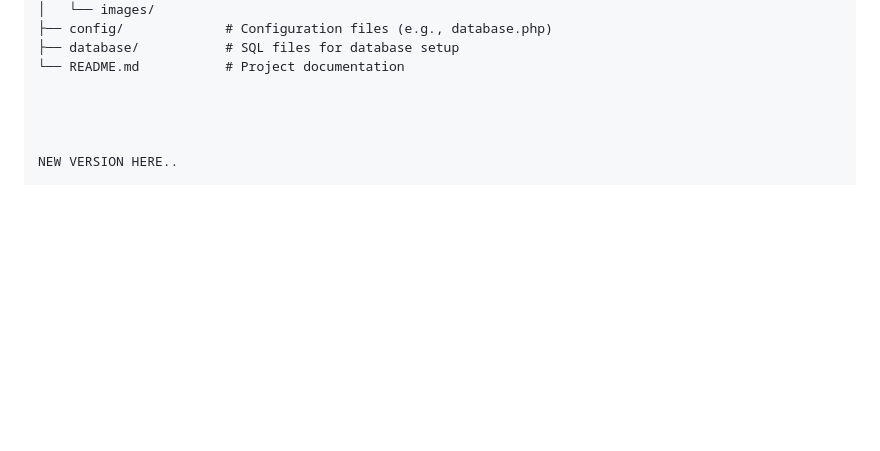
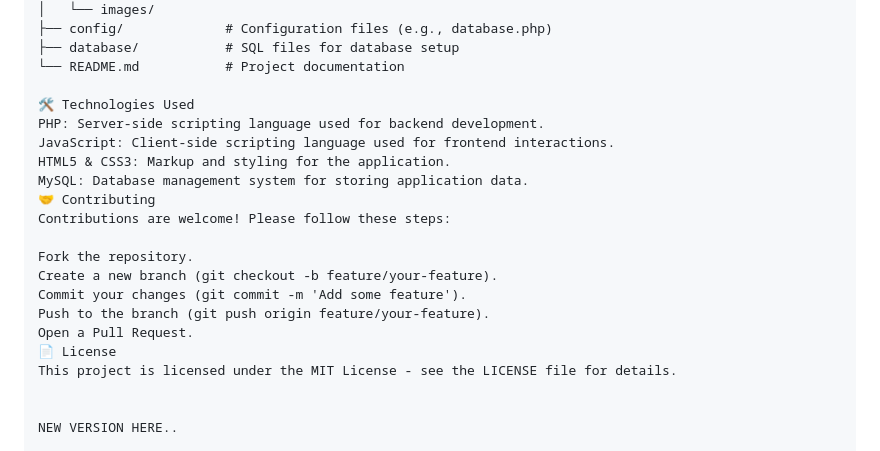
Before and after one commit to lemos-ctrl/swushsams, a Markdown page: README.md, the part around the change. Rendered like a GitHub page; blank space fills up the shorter version.

```diff
--- a/README.md
+++ b/README.md
@@ -89,7 +89,21 @@ your-repository/
 ├── database/           # SQL files for database setup
 └── README.md           # Project documentation
 
+🛠️ Technologies Used
+PHP: Server-side scripting language used for backend development.
+JavaScript: Client-side scripting language used for frontend interactions.
+HTML5 & CSS3: Markup and styling for the application.
+MySQL: Database management system for storing application data.
+🤝 Contributing
+Contributions are welcome! Please follow these steps:
 
+Fork the repository.
+Create a new branch (git checkout -b feature/your-feature).
+Commit your changes (git commit -m 'Add some feature').
+Push to the branch (git push origin feature/your-feature).
+Open a Pull Request.
+📄 License
+This project is licensed under the MIT License - see the LICENSE file for details.
 
 
 NEW VERSION HERE..
```
